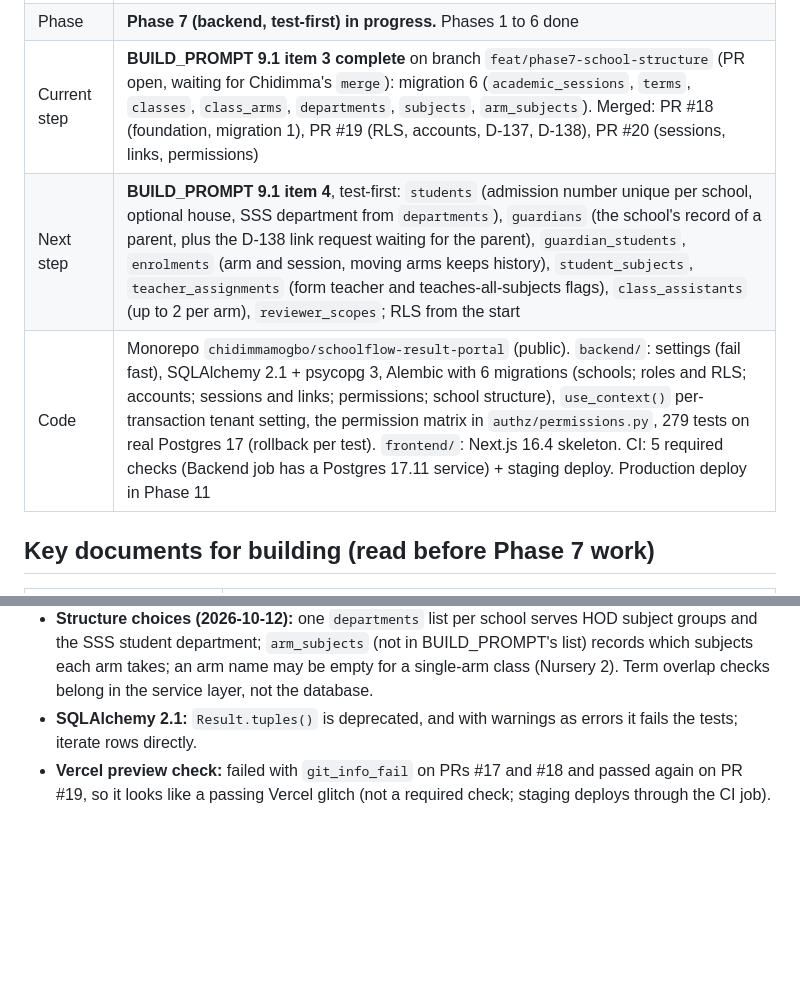
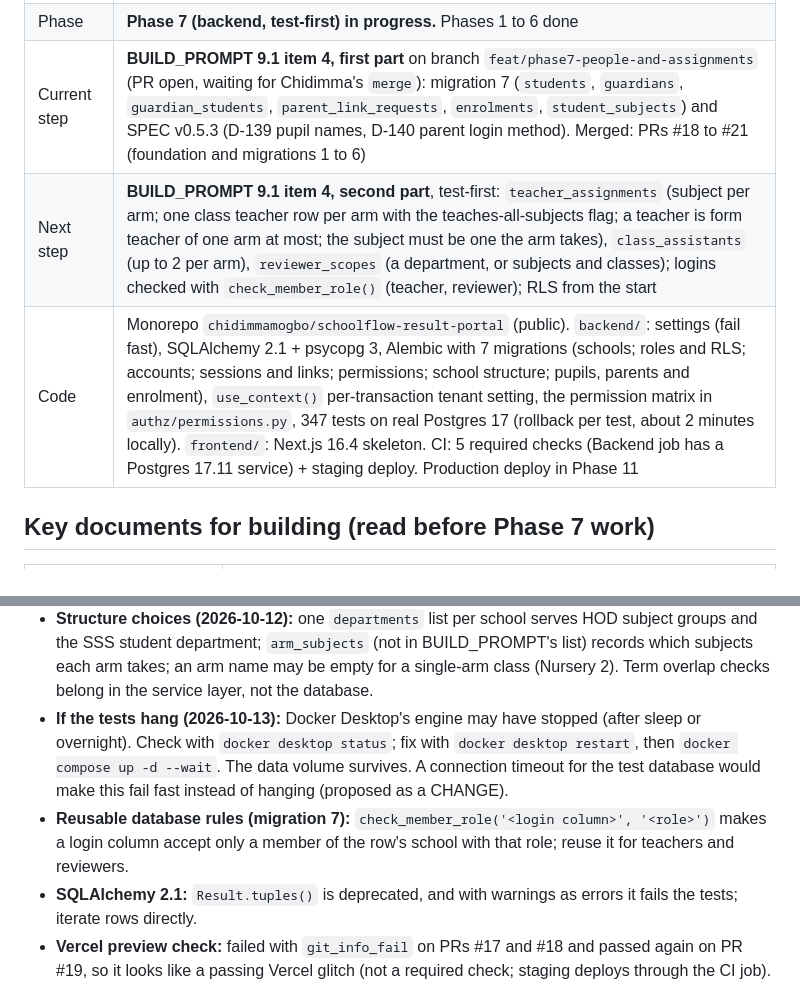
Before and after one commit to chidimmamogbo/schoolflow-result-portal, a Markdown page: MEMORY.md, 2 parts joined by grey strips. Drawn GitHub-style; blank space fills up the shorter version.

```diff
--- a/MEMORY.md
+++ b/MEMORY.md
@@ -10,7 +10,7 @@ The living record of where the project stands. Update it at the end of every ses
 | Phase | **Phase 7 (backend, test-first) in progress.** Phases 1 to 6 done |
-| Current step | **BUILD_PROMPT 9.1 item 3 complete** on branch `feat/phase7-school-structure` (PR open, waiting for Chidimma's `merge`): migration 6 (`academic_sessions`, `terms`, `classes`, `class_arms`, `departments`, `subjects`, `arm_subjects`). Merged: PR #18 (foundation, migration 1), PR #19 (RLS, accounts, D-137, D-138), PR #20 (sessions, links, permissions) |
-| Next step | **BUILD_PROMPT 9.1 item 4**, test-first: `students` (admission number unique per school, optional house, SSS department from `departments`), `guardians` (the school's record of a parent, plus the D-138 link request waiting for the parent), `guardian_students`, `enrolments` (arm and session, moving arms keeps history), `student_subjects`, `teacher_assignments` (form teacher and teaches-all-subjects flags), `class_assistants` (up to 2 per arm), `reviewer_scopes`; RLS from the start |
-| Code | Monorepo `chidimmamogbo/schoolflow-result-portal` (public). `backend/`: settings (fail fast), SQLAlchemy 2.1 + psycopg 3, Alembic with 6 migrations (schools; roles and RLS; accounts; sessions and links; permissions; school structure), `use_context()` per-transaction tenant setting, the permission matrix in `authz/permissions.py`, 279 tests on real Postgres 17 (rollback per test). `frontend/`: Next.js 16.4 skeleton. CI: 5 required checks (Backend job has a Postgres 17.11 service) + staging deploy. Production deploy in Phase 11 |
+| Current step | **BUILD_PROMPT 9.1 item 4, first part** on branch `feat/phase7-people-and-assignments` (PR open, waiting for Chidimma's `merge`): migration 7 (`students`, `guardians`, `guardian_students`, `parent_link_requests`, `enrolments`, `student_subjects`) and SPEC v0.5.3 (D-139 pupil names, D-140 parent login method). Merged: PRs #18 to #21 (foundation and migrations 1 to 6) |
+| Next step | **BUILD_PROMPT 9.1 item 4, second part**, test-first: `teacher_assignments` (subject per arm; one class teacher row per arm with the teaches-all-subjects flag; a teacher is form teacher of one arm at most; the subject must be one the arm takes), `class_assistants` (up to 2 per arm), `reviewer_scopes` (a department, or subjects and classes); logins checked with `check_member_role()` (teacher, reviewer); RLS from the start |
+| Code | Monorepo `chidimmamogbo/schoolflow-result-portal` (public). `backend/`: settings (fail fast), SQLAlchemy 2.1 + psycopg 3, Alembic with 7 migrations (schools; roles and RLS; accounts; sessions and links; permissions; school structure; pupils, parents and enrolment), `use_context()` per-transaction tenant setting, the permission matrix in `authz/permissions.py`, 347 tests on real Postgres 17 (rollback per test, about 2 minutes locally). `frontend/`: Next.js 16.4 skeleton. CI: 5 required checks (Backend job has a Postgres 17.11 service) + staging deploy. Production deploy in Phase 11 |
 
 ## Key documents for building (read before Phase 7 work)
 
@@ -92,6 +92,8 @@ Rest of the stack: not decided yet. **Preference stated 2026-10-08: Chidimma pre
 - **RLS and new rows (2026-10-12):** a new `users` row is invisible to its school until its `school_memberships` row exists, so an `INSERT ... RETURNING` on `users` fails. The app makes user ids in Python (`uuid.uuid4()`) and inserts the membership in the same transaction (test `test_a_school_creates_an_account_then_links_it`).
 - **Same-school links (from migration 6):** every child table repeats `school_id` and points at its parent with a two-column foreign key `(parent_id, school_id) -> parent(id, school_id)`; each parent has `UNIQUE (id, school_id)` for it. Keep this pattern for every new school table, so a row can never point at another school's row.
 - **Structure choices (2026-10-12):** one `departments` list per school serves HOD subject groups and the SSS student department; `arm_subjects` (not in BUILD_PROMPT's list) records which subjects each arm takes; an arm name may be empty for a single-arm class (Nursery 2). Term overlap checks belong in the service layer, not the database.
+- **If the tests hang (2026-10-13):** Docker Desktop's engine may have stopped (after sleep or overnight). Check with `docker desktop status`; fix with `docker desktop restart`, then `docker compose up -d --wait`. The data volume survives. A connection timeout for the test database would make this fail fast instead of hanging (proposed as a CHANGE).
+- **Reusable database rules (migration 7):** `check_member_role('<login column>', '<role>')` makes a login column accept only a member of the row's school with that role; reuse it for teachers and reviewers.
 - **SQLAlchemy 2.1:** `Result.tuples()` is deprecated, and with warnings as errors it fails the tests; iterate rows directly.
 - **Vercel preview check:** failed with `git_info_fail` on PRs #17 and #18 and passed again on PR #19, so it looks like a passing Vercel glitch (not a required check; staging deploys through the CI job).
 - **Database error text can contain data (found 2026-10-12, Phase 7 step 1):** PostgreSQL's own messages quote values (`invalid input syntax ... "value"`, unique violation `Key (email)=(...)`). `hide_parameters=True` on the engine only hides SQLAlchemy's parameter list. The 9.2a error handler and log redaction must never log or return raw database error text (log the SQLSTATE code instead). Test it there.
```
Also changed, not shown: other parts of MEMORY.md (+1 -1 lines), LOG.md (+7 -4 lines).
